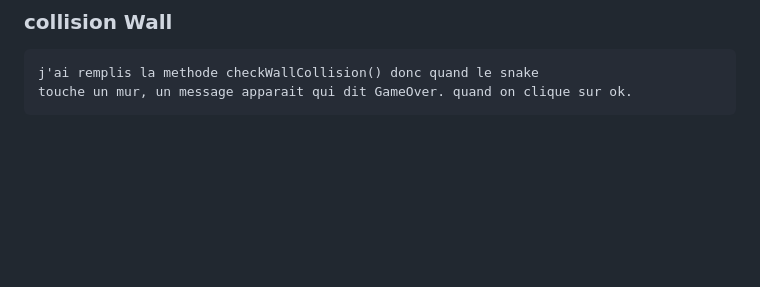
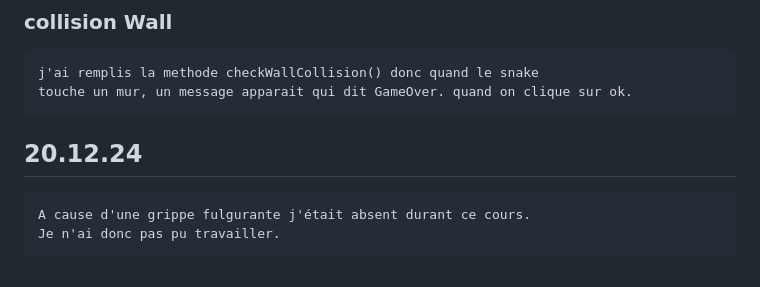
Before and after one commit to antoineFabr/P_Bulle_Snake, a Markdown page: p-bulle-snake-step1-start/doc/notes.md, the part around the change. Rendered like a GitHub page; blank space fills up the shorter version.

Commit message:
Malade (malade le 20.12.24) : voir notes
[DONE][260][20.12.2024]

```diff
--- a/p-bulle-snake-step1-start/doc/notes.md
+++ b/p-bulle-snake-step1-start/doc/notes.md
@@ -78,3 +78,8 @@ Description des commits (Journal de travail) : [temps] [WIP ou bien DONE]
 ### collision Wall
     j'ai remplis la methode checkWallCollision() donc quand le snake
     touche un mur, un message apparait qui dit GameOver. quand on clique sur ok.
+
+
+## 20.12.24
+    A cause d'une grippe fulgurante j'était absent durant ce cours.
+    Je n'ai donc pas pu travailler.
```
